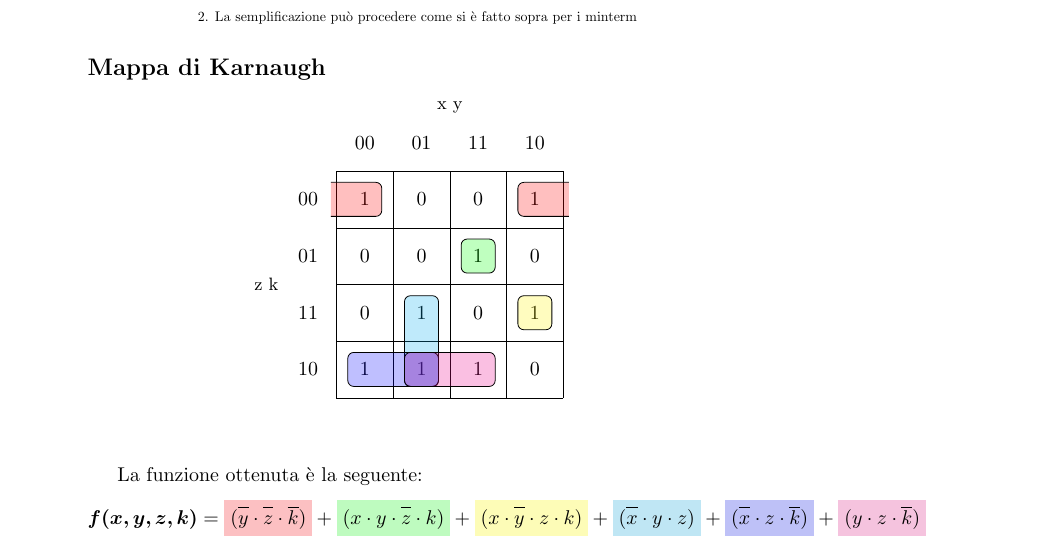
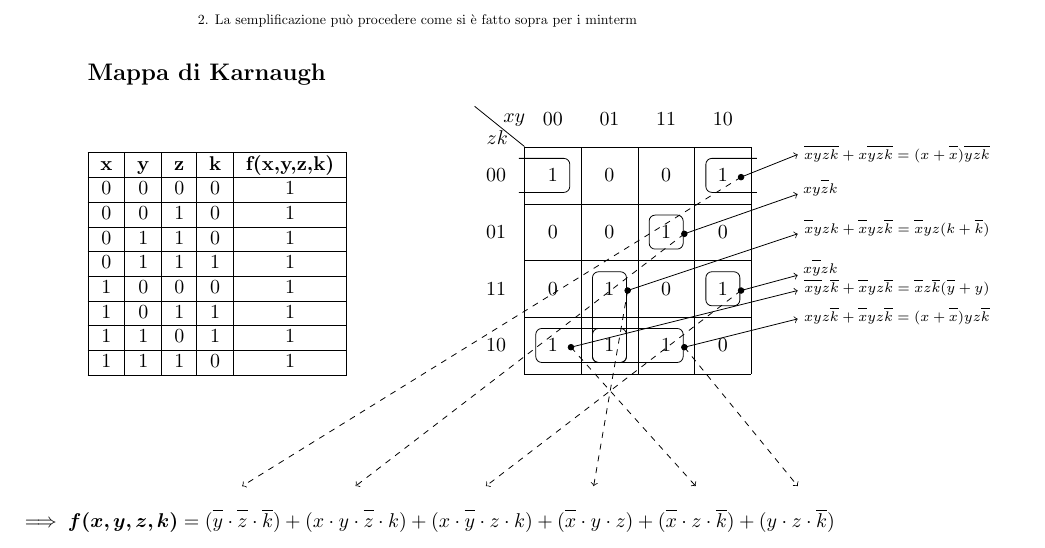
Before and after one commit to fAndreuzzi/UniTS, a LaTeX document (LaTex/Informatica/ProgettoInfo.tex): part of page 5 of 10, cut so that both start at the same text. Compiled offline with pdfLaTeX.

Commit message:
center karnaugh. arrows

```diff
--- a/LaTex/Informatica/ProgettoInfo.tex
+++ b/LaTex/Informatica/ProgettoInfo.tex
@@ -288,8 +274,34 @@ La funzione $f(x,y,z,k)$ si può esprimere come prodotto di somme nel seguente m
 
 \subsection*{Mappa di Karnaugh}
 
-\begin{center}
-  \begin{karnaugh-map}[4][4][1][x y][z k]
+\begin{table}[!htb]
+  \vspace{-2em}
+  \begin{minipage}{.5\linewidth}
+    \begin{tabular}{|c|c|c|c|c|}
+      \hline
+      \textbf{x} & \textbf{y} & \textbf{z} & \textbf{k} & \textbf{f(x,y,z,k)} \\
+      \hline
+        0 & 0 & 0 & 0 & 1 \\
+      \hline
+        0 & 0 & 1 & 0 & 1 \\
+      \hline
+        0 & 1 & 1 & 0 & 1 \\
+      \hline
+        0 & 1 & 1 & 1 & 1 \\
+      \hline
+        1 & 0 & 0 & 0 & 1 \\
+      \hline
+        1 & 0 & 1 & 1 & 1 \\
+      \hline
+        1 & 1 & 0 & 1 & 1 \\
+      \hline
+        1 & 1 & 1 & 0 & 1 \\
+      \hline
+    \end{tabular}
+  \end{minipage}
+  \begin{minipage}{.5\linewidth}
+    \centering
+    \begin{karnaugh-map}*[4][4][1][][\phantom{z} \phantom{k}]
       \manualterms{1,0,1,0,0,0,0,1,1,1,0,1,0,1,1,0}
       \implicantedge{0}{0}{2}{2}
       \implicant{7}{7}
@@ -298,12 +310,48 @@ La funzione $f(x,y,z,k)$ si può esprimere come prodotto di somme nel seguente m
       \implicant{8}{9}
       \implicant{9}{11}
     \end{karnaugh-map}
-\end{center}
+  \end{minipage}
+\end{table}
 
-La funzione ottenuta è la seguente:
+\tikz[overlay,remember picture] {
+  \draw[->] (11,5.5) -- (12,5.9);
+  \draw[->] (11,3.5) -- (12,3.77);
+  \draw[->] (10,4.5) -- (12,5.2);
+  \draw[->] (10,2.5) -- (12,3);
+  \draw[->] (9,3.5) -- (12,4.5);
+  \draw[->] (8,2.5) -- (12,3.5);
+
+  \draw[dashed,->] (11,5.5) -- (2.2,0.05);
+  \draw[dashed,->] (11,3.5) -- (6.5,0.05);
+  \draw[dashed,->] (10,4.5) -- (4.2,0.05);
+  \draw[dashed,->] (10,2.5) -- (12,0.05);
+  \draw[dashed,->] (9,3.5) -- (8.4,0.05);
+  \draw[dashed,->] (8,2.5) -- (10.2,0.05);
+
+  \node[draw,circle,inner sep=1pt,fill] at (11,5.5) {};
+  \node[draw,circle,inner sep=1pt,fill] at (11,3.5) {};
+  \node[draw,circle,inner sep=1pt,fill] at (10,4.5) {};
+  \node[draw,circle,inner sep=1pt,fill] at (10,2.5) {};
+  \node[draw,circle,inner sep=1pt,fill] at (9,3.5) {};
+  \node[draw,circle,inner sep=1pt,fill] at (8,2.5) {};
+
+  \node at (13.75,5.9)   {\scriptsize $\oline{x}\oline{y}\oline{z}\oline{k}+x\oline{y}\oline{z}\oline{k}=(x+\oline{x})\oline{y}\oline{z}\oline{k}$};
+  \node at (12.4,5.3) {\scriptsize $xy\oline{z}k$};
+  \node at (13.75,4.6)   {\scriptsize $\oline{x}yzk+\oline{x}yz\oline{k}=\oline{x}yz(k+\oline{k})$};
+  \node at (12.4,3.9)   {\scriptsize $x\oline{y}zk$};
+  \node at (13.75,3.55) {\scriptsize $\oline{x}\oline{y}z\oline{k}+\oline{x}yz\oline{k}=\oline{x}z\oline{k}(\oline{y}+y)$};
+  \node at (13.75,3.05) {\scriptsize $xyz\oline{k}+\oline{x}yz\oline{k}=(x+\oline{x})yz\oline{k}$};
+
+  \draw[-] (7.18,6.04) -- (6.3,6.75);
+  \node at (7,6.5) {$xy$};
+  \node at (6.7,6.2) {$zk$};
+}
+
+\begin{textblock*}{10pt}(100pt,655pt)
   \begin{align*}
-  \bm{f(x,y,z,k)} = \highlightred{(\oline{y} \cdot \oline{z} \cdot \oline{k})} + \highlightgreen{(x \cdot y \cdot \oline{z} \cdot k)} + \highlightyellow{(x \cdot \oline{y} \cdot z \cdot k)} + \highlightlblue{(\oline{x} \cdot y \cdot z)} + \highlightblue{(\oline{x} \cdot z \cdot \oline{k})} + \highlightpurple{(y \cdot z \cdot \oline{k})}
+    \implies \bm{f(x,y,z,k)} = (\oline{y} \cdot \oline{z} \cdot \oline{k}) + (x \cdot y \cdot \oline{z} \cdot k) + (x \cdot \oline{y} \cdot z \cdot k) + (\oline{x} \cdot y \cdot z) + (\oline{x} \cdot z \cdot \oline{k}) + (y \cdot z \cdot \oline{k})
   \end{align*}
+\end{textblock*}
 
 \newpage
 
```
Also changed, not shown: LaTex/Informatica/ProgettoInfo.pdf, LaTex/Informatica/ProgettoInfo.tex (14 more changed lines). Lines whose indentation alone changed are shown as unchanged.
